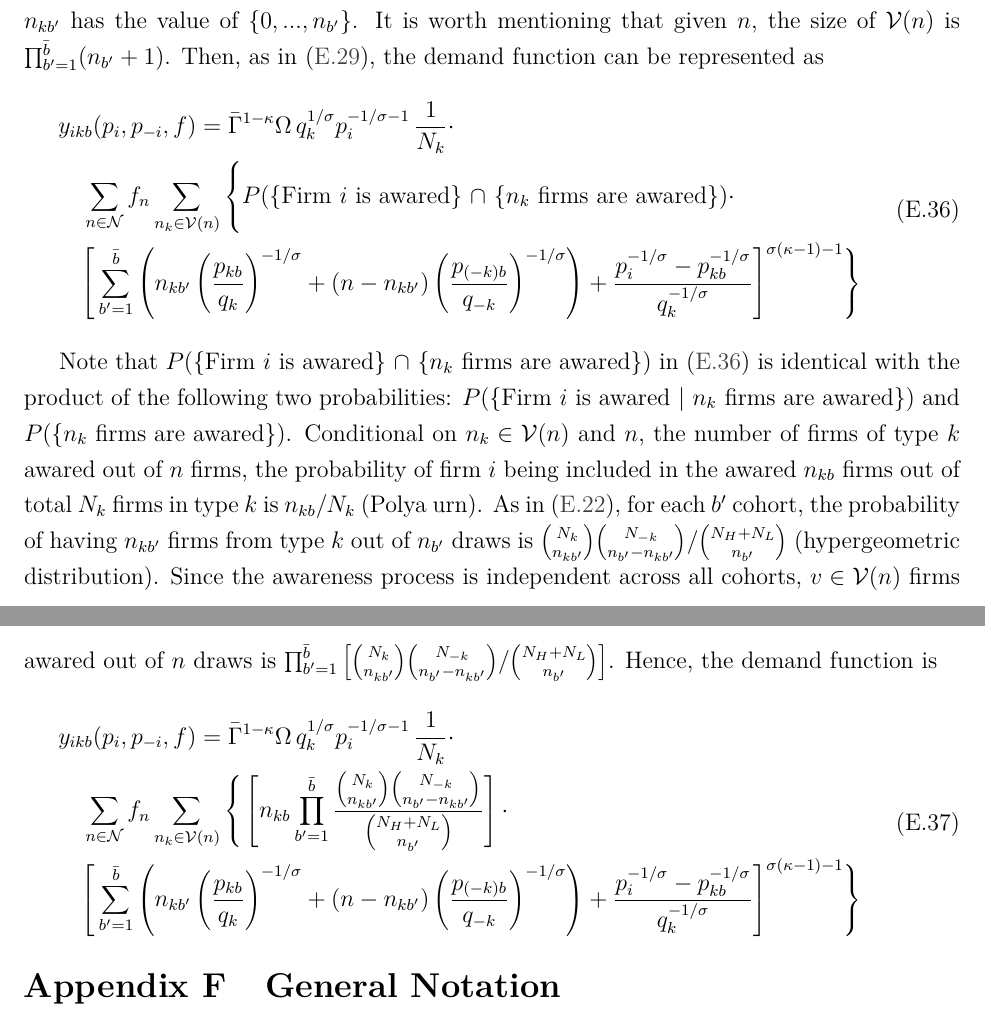
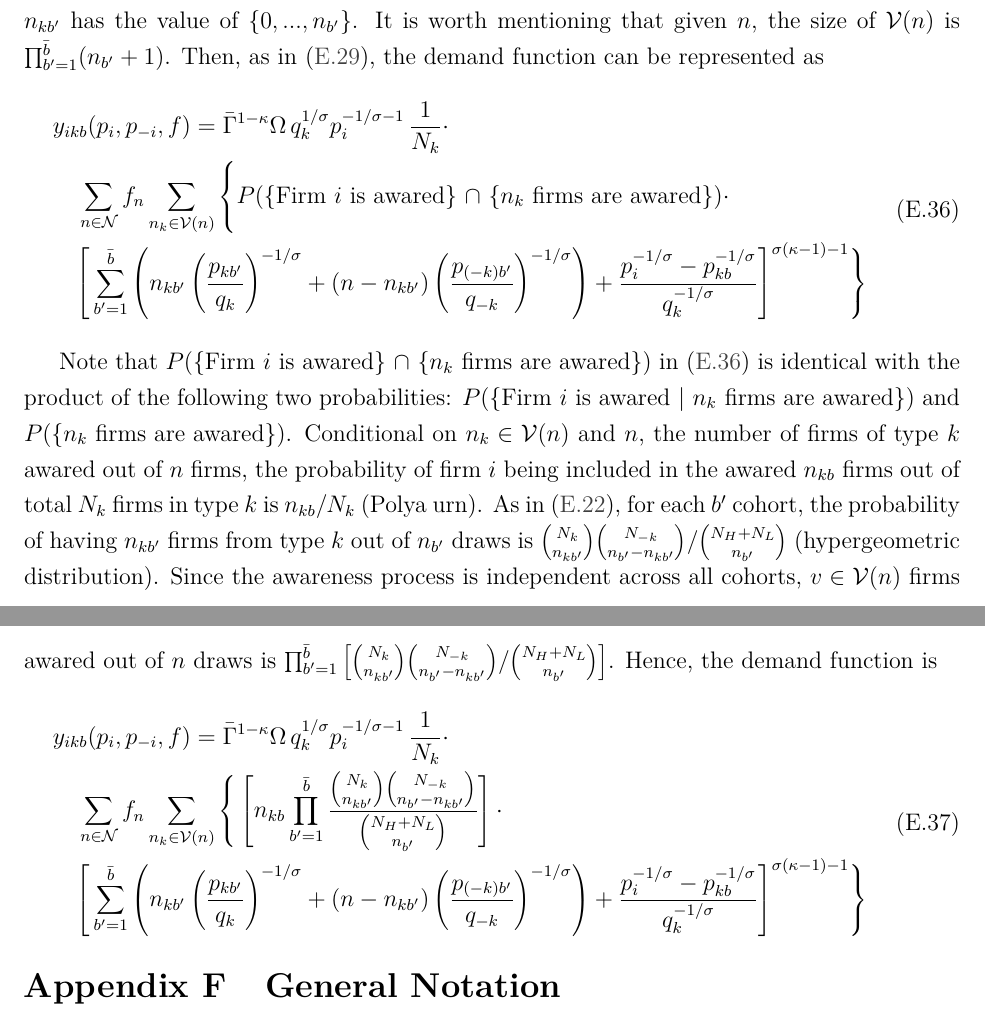
Before and after one commit to lnsongxf/Perla1.jl, a LaTeX document (docs/perla_1_computational_appendix.tex): two parts of pages 10 and 11 of 12, joined at a grey line, cut so that both start at the same text. Compiled offline with pdfLaTeX.

Commit message:
Fix typo in appendix
Use correct index in summands for multiple-cohort-two-quality demand functions.

```diff
--- a/docs/perla_1_computational_appendix.tex
+++ b/docs/perla_1_computational_appendix.tex
@@ -419,8 +419,8 @@ P( \text{\{Firm $i$ is awared\} $\cap$ \{$n_k$ firms are awared\}})
 \Bigg[
 \sum_{b' = 1}^{\bar b}
 \left(
-n_{kb'} \left( \dfrac{p_{kb}}{q_{k}}   \right)^{-1/\sigma} +
-(n - n_{kb'}) \left( \dfrac{p_{(-k)b}}{q_{-k}}   \right)^{-1/\sigma} \right) +
+n_{kb'} \left( \dfrac{p_{kb'}}{q_{k}}   \right)^{-1/\sigma} +
+(n - n_{kb'}) \left( \dfrac{p_{(-k)b'}}{q_{-k}}   \right)^{-1/\sigma} \right) +
 \dfrac{p_i^{-1/\sigma} - p^{-1/\sigma}_{kb} }{ q_k^{-1/\sigma }}
 \Bigg]^{\sigma (\kappa - 1)-1} \Bigg\}
 \end{aligned}
@@ -444,8 +444,8 @@ $
 \Bigg[
 \sum_{b' = 1}^{\bar b}
 \left(
-n_{kb'} \left( \dfrac{p_{kb}}{q_{k}}   \right)^{-1/\sigma} +
-(n - n_{kb'}) \left( \dfrac{p_{(-k)b}}{q_{-k}}   \right)^{-1/\sigma} \right) +
+n_{kb'} \left( \dfrac{p_{kb'}}{q_{k}}   \right)^{-1/\sigma} +
+(n - n_{kb'}) \left( \dfrac{p_{(-k)b'}}{q_{-k}}   \right)^{-1/\sigma} \right) +
 \dfrac{p_i^{-1/\sigma} - p^{-1/\sigma}_{kb} }{ q_k^{-1/\sigma }}
 \Bigg]^{\sigma (\kappa - 1)-1} \Bigg\}
 \end{aligned}
```
